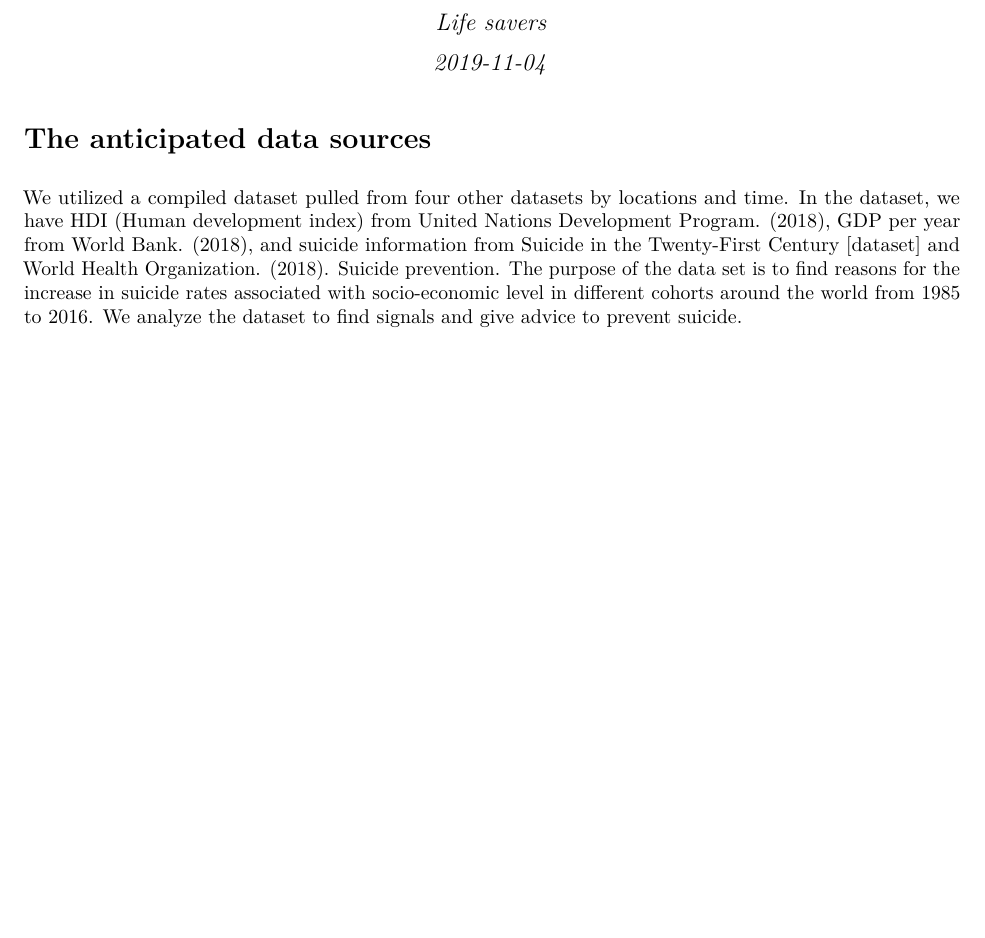
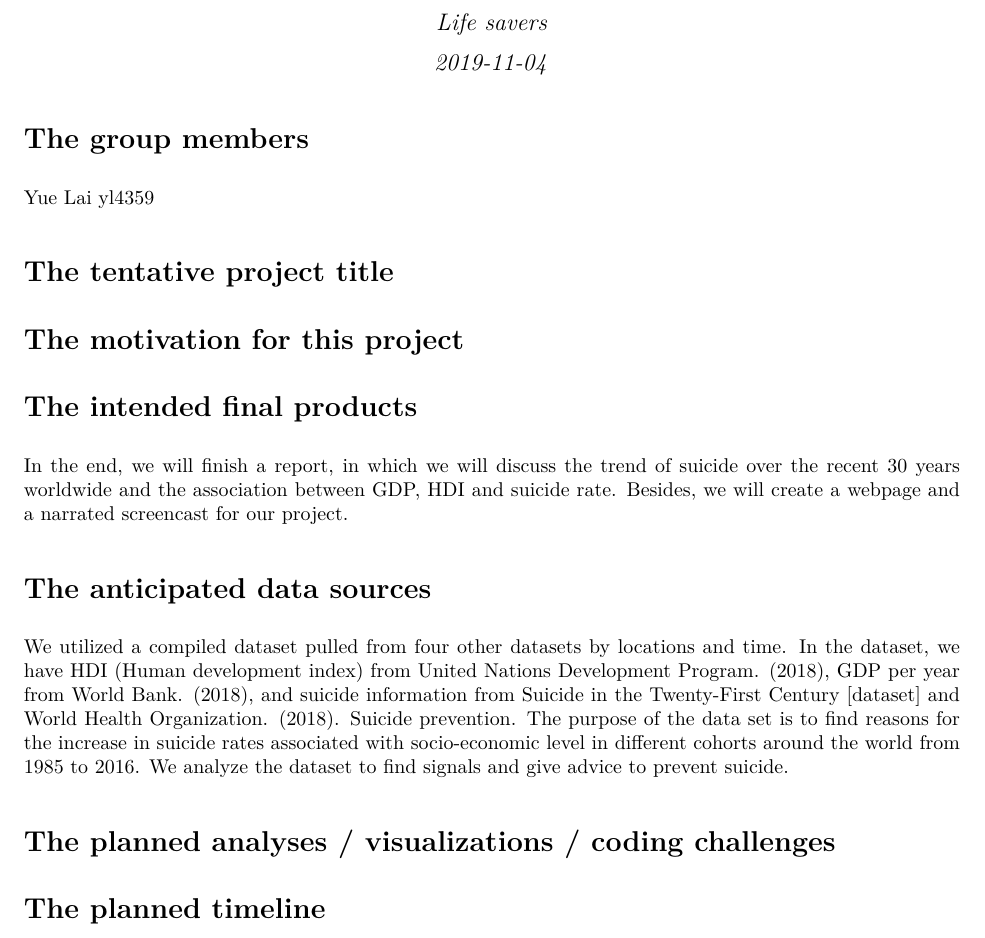
Before and after one commit to ys3298/life_saver.github.io, an R Markdown document (Proposal.Rmd): part of the page, cut so that both start at the same text, the shorter picture padded with empty space. The pictures show the output file Proposal.pdf that the author committed with the source.

Commit message:
proposal intended final products

````diff
--- a/Proposal.Rmd
+++ b/Proposal.Rmd
@@ -10,7 +10,22 @@ output:
 knitr::opts_chunk$set(echo = TRUE)
 ```
 
+# The group members
+
+Yue Lai  yl4359
+
+# The tentative project title
+
+# The motivation for this project
+
+# The intended final products
+
+In the end, we will finish a report, in which we will discuss the trend of suicide over the recent 30 years worldwide and the association between GDP, HDI and suicide rate. Besides, we will create a webpage and a narrated screencast for our project.
 
 # The anticipated data sources
 
 We utilized a compiled dataset pulled from four other datasets by locations and time. In the dataset, we have HDI (Human development index) from United Nations Development Program. (2018), GDP per year from World Bank. (2018), and suicide information from Suicide in the Twenty-First Century [dataset] and World Health Organization. (2018). Suicide prevention. The purpose of the data set is to find reasons for the increase in suicide rates associated with socio-economic level in different cohorts around the world from 1985 to 2016. We analyze the dataset to find signals and give advice to prevent suicide.
+
+# The planned analyses / visualizations / coding challenges
+
+# The planned timeline
````
Also changed, not shown: Proposal.pdf.
